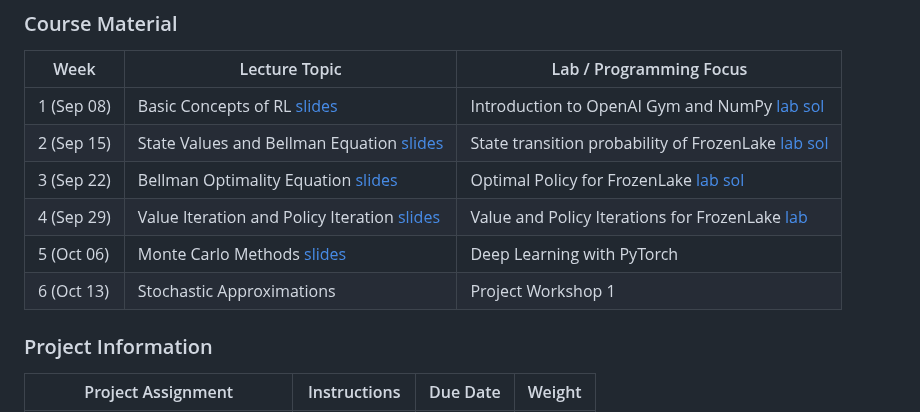
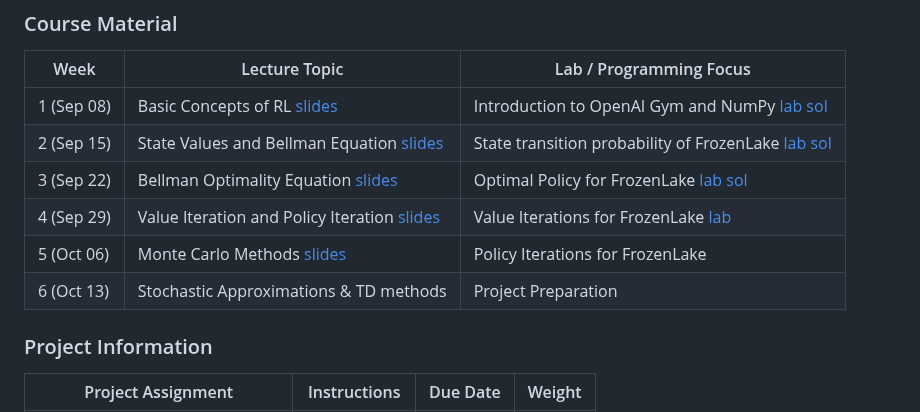
Before and after one commit to manyouma/DRL_sztu, a Markdown page: README.md, the part around the change. Drawn GitHub-style.

```diff
--- a/README.md
+++ b/README.md
@@ -35,9 +35,9 @@ Welcome to **IB00398 Introduction to Reinforcement Learning** at Shenzhen Techno
 | 1 (Sep 08)| Basic Concepts of RL [slides](https://github.com/MathFoundationRL/Book-Mathematical-Foundation-of-Reinforcement-Learning/blob/main/Lecture%20slides/slidesContinuouslyUpdated/L1-Basic%20concepts.pdf) |  Introduction to OpenAI Gym and NumPy [lab](https://github.com/manyouma/DRL_sztu/blob/main/labs/Lab01_frozenLake_intro.ipynb) [sol](https://github.com/manyouma/DRL_sztu/blob/main/labs/Lab01_frozenLake_intro_ans.ipynb)|
 | 2 (Sep 15)| State Values and Bellman Equation [slides](https://github.com/MathFoundationRL/Book-Mathematical-Foundation-of-Reinforcement-Learning/blob/main/Lecture%20slides/slidesContinuouslyUpdated/L2-Bellman%20equation.pdf) | State transition probability of FrozenLake [lab](https://github.com/manyouma/DRL_sztu/blob/main/labs/Lab02_frozenLake_MDP.ipynb) [sol](https://github.com/manyouma/DRL_sztu/blob/main/labs/Lab02_frozenLake_MDP_sol.ipynb)|
 | 3 (Sep 22)| Bellman Optimality Equation [slides](https://github.com/MathFoundationRL/Book-Mathematical-Foundation-of-Reinforcement-Learning/blob/main/Lecture%20slides/slidesContinuouslyUpdated/L3-Bellman%20optimality%20equation.pdf) | Optimal Policy for FrozenLake [lab](https://github.com/manyouma/DRL_sztu/blob/main/labs/Lab03_frozenLake_optimal.ipynb) [sol](https://github.com/manyouma/DRL_sztu/blob/main/labs/Lab03_frozenLake_optimal_sol.ipynb)|
-| 4 (Sep 29)| Value Iteration and Policy Iteration [slides](https://github.com/MathFoundationRL/Book-Mathematical-Foundation-of-Reinforcement-Learning/blob/main/Lecture%20slides/slidesContinuouslyUpdated/L4-Value%20iteration%20and%20policy%20iteration.pdf) | Value and Policy Iterations for FrozenLake [lab](https://github.com/manyouma/DRL_sztu/blob/main/labs/Lab04_frozenLake_VI_PI.ipynb)|
-| 5 (Oct 06)| Monte Carlo Methods [slides](https://github.com/MathFoundationRL/Book-Mathematical-Foundation-of-Reinforcement-Learning/blob/main/Lecture%20slides/slidesContinuouslyUpdated/L5-Monte%20Carlo%20methods.pdf) | Deep Learning with PyTorch|
-| 6 (Oct 13)| Stochastic Approximations | Project Workshop 1 |
+| 4 (Sep 29)| Value Iteration and Policy Iteration [slides](https://github.com/MathFoundationRL/Book-Mathematical-Foundation-of-Reinforcement-Learning/blob/main/Lecture%20slides/slidesContinuouslyUpdated/L4-Value%20iteration%20and%20policy%20iteration.pdf) | Value Iterations for FrozenLake [lab](https://github.com/manyouma/DRL_sztu/blob/main/labs/Lab04_frozenLake_VI_PI.ipynb)|
+| 5 (Oct 06)| Monte Carlo Methods [slides](https://github.com/MathFoundationRL/Book-Mathematical-Foundation-of-Reinforcement-Learning/blob/main/Lecture%20slides/slidesContinuouslyUpdated/L5-Monte%20Carlo%20methods.pdf) | Policy Iterations for FrozenLake|
+| 6 (Oct 13)| Stochastic Approximations & TD methods | Project Preparation |
 
 
 
```
